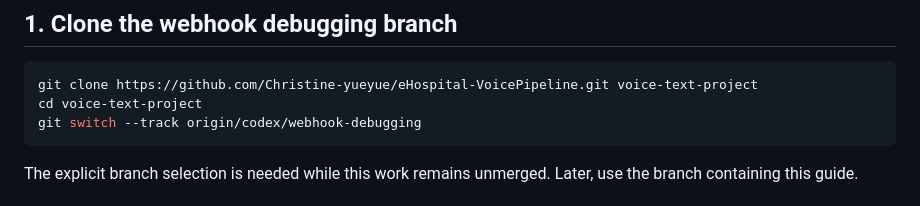
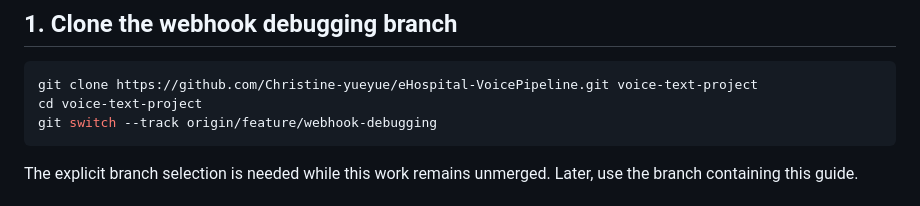
Before and after one commit to Christine-yueyue/eHospital-VoicePipeline, a Markdown page: docs/LOCAL_META_SETUP.md, the part around the change. Drawn GitHub-style.

````diff
--- a/docs/LOCAL_META_SETUP.md
+++ b/docs/LOCAL_META_SETUP.md
@@ -9,7 +9,7 @@ Keep all credentials in `backend/.env` on the backend machine. The file is ignor
 ```bash
 git clone https://github.com/Christine-yueyue/eHospital-VoicePipeline.git voice-text-project
 cd voice-text-project
-git switch --track origin/codex/webhook-debugging
+git switch --track origin/feature/webhook-debugging
 ```
 
 The explicit branch selection is needed while this work remains unmerged. Later, use the branch containing this guide.
````
Also changed, not shown: README.md (+2 -2 lines).
